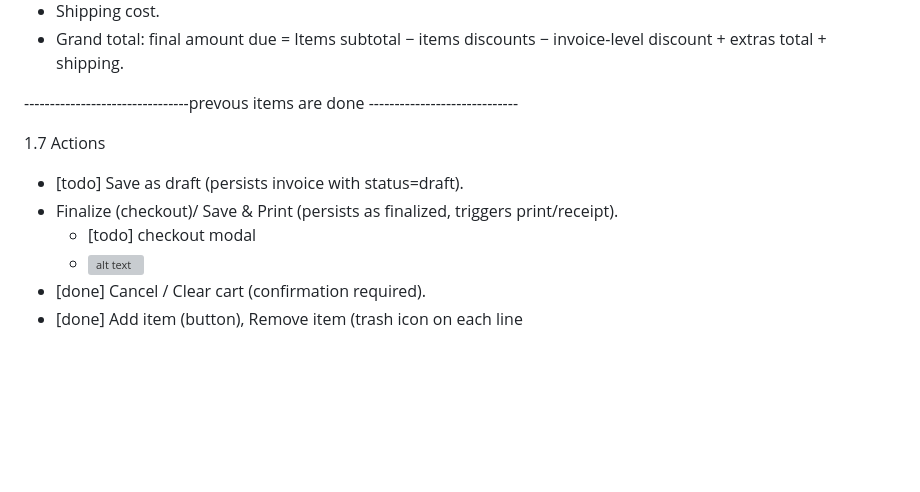
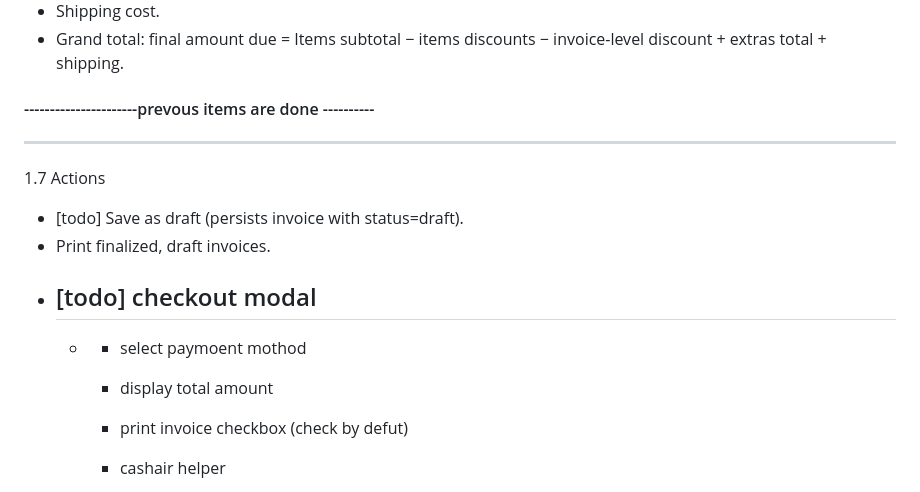
Before and after one commit to ahmedkalash/market-pos, a Markdown page: .z/SALE-INVOICE-REQUIREMENTS.md, the part around one of its changes. Drawn GitHub-style; blank space fills up the shorter version; grey boxes are pictures that could not be loaded.

```diff
--- a/.z/SALE-INVOICE-REQUIREMENTS.md
+++ b/.z/SALE-INVOICE-REQUIREMENTS.md
@@ -76,14 +83,22 @@ Each line must expose the following fields and labels:
 - Shipping cost.
 - Grand total: final amount due = Items subtotal − items discounts − invoice-level discount + extras total + shipping.
 
---------------------------------prevous items are done -----------------------------
+#### ----------------------prevous items are done ----------
+
+---
+
+
+
+
 
 1.7 Actions
 
 - [todo] Save as draft (persists invoice with status=draft).
-- Finalize (checkout)/ Save & Print (persists as finalized, triggers print/receipt).
-  - [todo] checkout modal
-  - ![alt text](.z/assets/20260914_202919_image.png)
-- [done] Cancel / Clear cart (confirmation required).
-- [done] Add item (button), Remove item (trash icon on each line
+- Print finalized, draft invoices.
+- [todo] checkout modal
+  ---------------------
+  - - select paymoent mothod
+    - display total amount
+    - print invoice checkbox (check by defut)
+    - cashair helper
 
```
Also changed, not shown: other parts of .z/SALE-INVOICE-REQUIREMENTS.md (+26 -3 lines), .z/srs.md (+14 -1 lines), .z/image-4.png (added), .z/img.png (added), .z/img_1.png (added), 5 other files.
